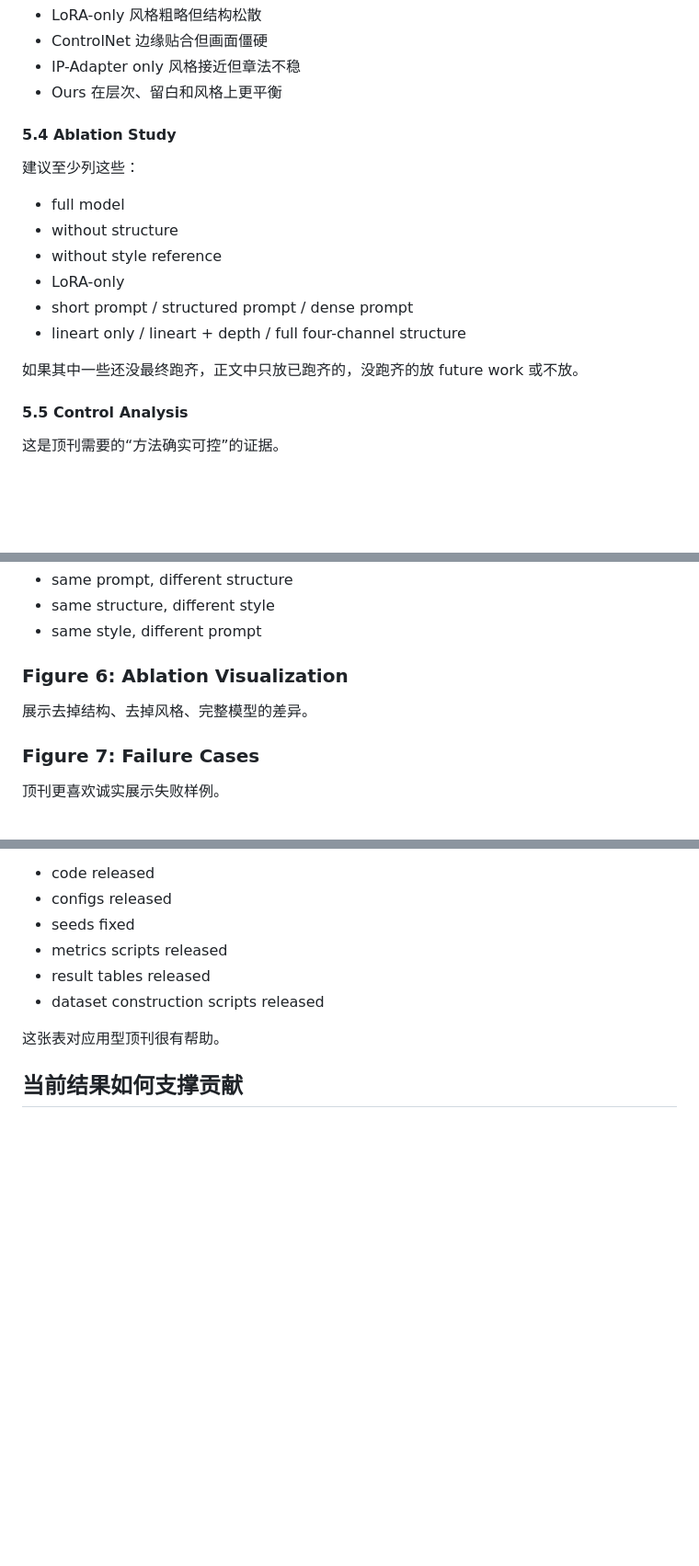
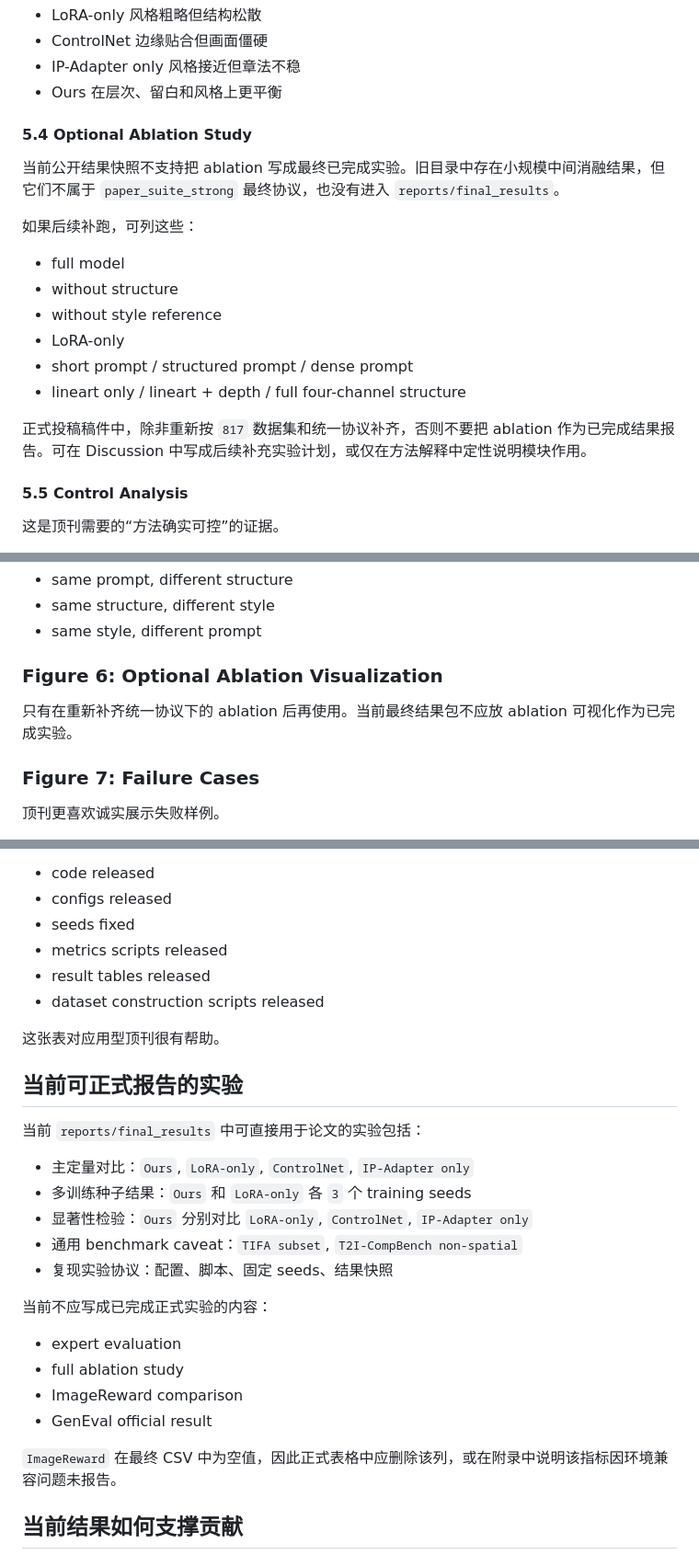
Before and after one commit to Ben12567/Chinese-drawing, a Markdown page: docs/top_journal_paper_design.md, 3 parts joined by grey strips. Shown at 92% size. GitHub-like rendering; blank space fills up the shorter version.

```diff
--- a/docs/top_journal_paper_design.md
+++ b/docs/top_journal_paper_design.md
@@ -238,9 +238,11 @@
 - IP-Adapter only 风格接近但章法不稳
 - Ours 在层次、留白和风格上更平衡
 
-#### 5.4 Ablation Study
+#### 5.4 Optional Ablation Study
 
-建议至少列这些：
+当前公开结果快照不支持把 ablation 写成最终已完成实验。旧目录中存在小规模中间消融结果，但它们不属于 `paper_suite_strong` 最终协议，也没有进入 `reports/final_results`。
+
+如果后续补跑，可列这些：
 
 - full model
 - without structure
@@ -249,7 +251,7 @@
 - short prompt / structured prompt / dense prompt
 - lineart only / lineart + depth / full four-channel structure
 
-如果其中一些还没最终跑齐，正文中只放已跑齐的，没跑齐的放 future work 或不放。
+正式投稿稿件中，除非重新按 `817` 数据集和统一协议补齐，否则不要把 ablation 作为已完成结果报告。可在 Discussion 中写成后续补充实验计划，或仅在方法解释中定性说明模块作用。
 
 #### 5.5 Control Analysis
 
@@ -355,9 +357,9 @@
 - same structure, different style
 - same style, different prompt
 
-### Figure 6: Ablation Visualization
+### Figure 6: Optional Ablation Visualization
 
-展示去掉结构、去掉风格、完整模型的差异。
+只有在重新补齐统一协议下的 ablation 后再使用。当前最终结果包不应放 ablation 可视化作为已完成实验。
 
 ### Figure 7: Failure Cases
 
@@ -441,6 +443,25 @@
 - dataset construction scripts released
 
 这张表对应用型顶刊很有帮助。
+
+## 当前可正式报告的实验
+
+当前 `reports/final_results` 中可直接用于论文的实验包括：
+
+- 主定量对比：`Ours`, `LoRA-only`, `ControlNet`, `IP-Adapter only`
+- 多训练种子结果：`Ours` 和 `LoRA-only` 各 `3` 个 training seeds
+- 显著性检验：`Ours` 分别对比 `LoRA-only`, `ControlNet`, `IP-Adapter only`
+- 通用 benchmark caveat：`TIFA subset`, `T2I-CompBench non-spatial`
+- 复现实验协议：配置、脚本、固定 seeds、结果快照
+
+当前不应写成已完成正式实验的内容：
+
+- expert evaluation
+- full ablation study
+- ImageReward comparison
+- GenEval official result
+
+`ImageReward` 在最终 CSV 中为空值，因此正式表格中应删除该列，或在附录中说明该指标因环境兼容问题未报告。
 
 ## 当前结果如何支撑贡献
 
```
Also changed, not shown: other parts of docs/top_journal_paper_design.md (+2 -2 lines), docs/available_experiments.md (added, +122 -0 lines).
